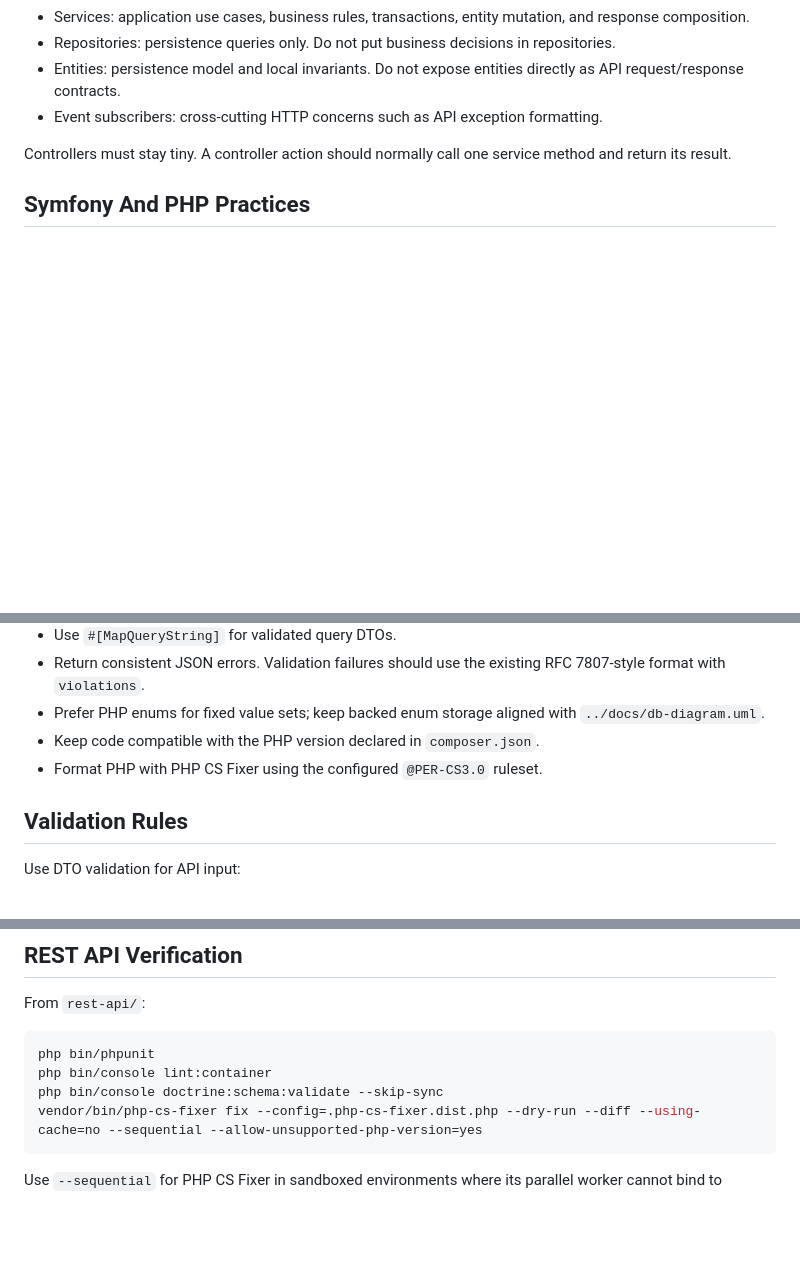
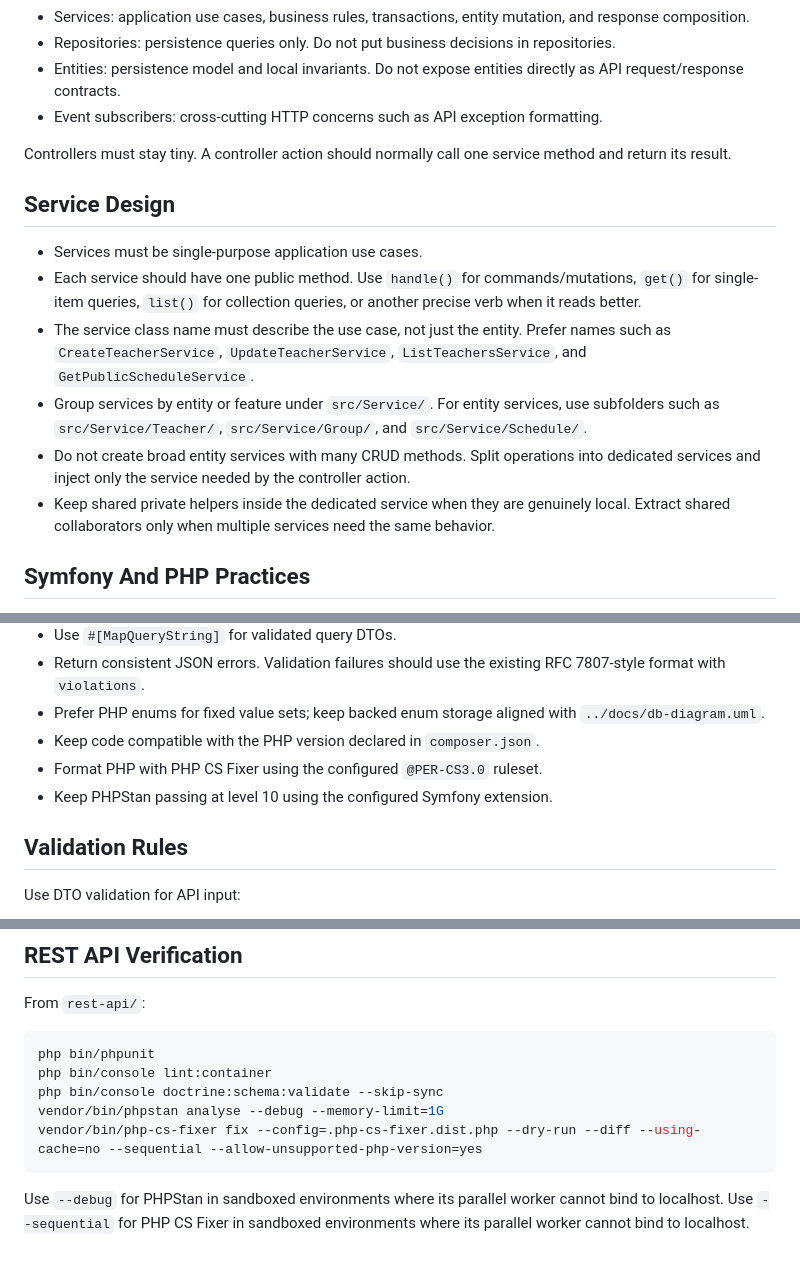
Before and after one commit to vkarchevskyi/university-schedule, a Markdown page: rest-api/AGENTS.md, 3 parts joined by grey strips. Drawn GitHub-style; blank space fills up the shorter version.

Commit message:
docs(api): tighten REST API coding standards
Document single-purpose service rules, service folder grouping, and PHPStan verification expectations for REST API work.

````diff
--- a/rest-api/AGENTS.md
+++ b/rest-api/AGENTS.md
@@ -43,6 +43,15 @@ Layer responsibilities:
 
 Controllers must stay tiny. A controller action should normally call one service method and return its result.
 
+## Service Design
+
+- Services must be single-purpose application use cases.
+- Each service should have one public method. Use `handle()` for commands/mutations, `get()` for single-item queries, `list()` for collection queries, or another precise verb when it reads better.
+- The service class name must describe the use case, not just the entity. Prefer names such as `CreateTeacherService`, `UpdateTeacherService`, `ListTeachersService`, and `GetPublicScheduleService`.
+- Group services by entity or feature under `src/Service/`. For entity services, use subfolders such as `src/Service/Teacher/`, `src/Service/Group/`, and `src/Service/Schedule/`.
+- Do not create broad entity services with many CRUD methods. Split operations into dedicated services and inject only the service needed by the controller action.
+- Keep shared private helpers inside the dedicated service when they are genuinely local. Extract shared collaborators only when multiple services need the same behavior.
+
 ## Symfony And PHP Practices
 
 - Use strict types in all PHP files.
@@ -54,6 +63,7 @@ Controllers must stay tiny. A controller action should normally call one service
 - Prefer PHP enums for fixed value sets; keep backed enum storage aligned with `../docs/db-diagram.uml`.
 - Keep code compatible with the PHP version declared in `composer.json`.
 - Format PHP with PHP CS Fixer using the configured `@PER-CS3.0` ruleset.
+- Keep PHPStan passing at level 10 using the configured Symfony extension.
 
 ## Validation Rules
 
@@ -113,7 +123,9 @@ From `rest-api/`:
 php bin/phpunit
 php bin/console lint:container
 php bin/console doctrine:schema:validate --skip-sync
+vendor/bin/phpstan analyse --debug --memory-limit=1G
 vendor/bin/php-cs-fixer fix --config=.php-cs-fixer.dist.php --dry-run --diff --using-cache=no --sequential --allow-unsupported-php-version=yes
 ```
 
+Use `--debug` for PHPStan in sandboxed environments where its parallel worker cannot bind to localhost.
 Use `--sequential` for PHP CS Fixer in sandboxed environments where its parallel worker cannot bind to localhost.
````
